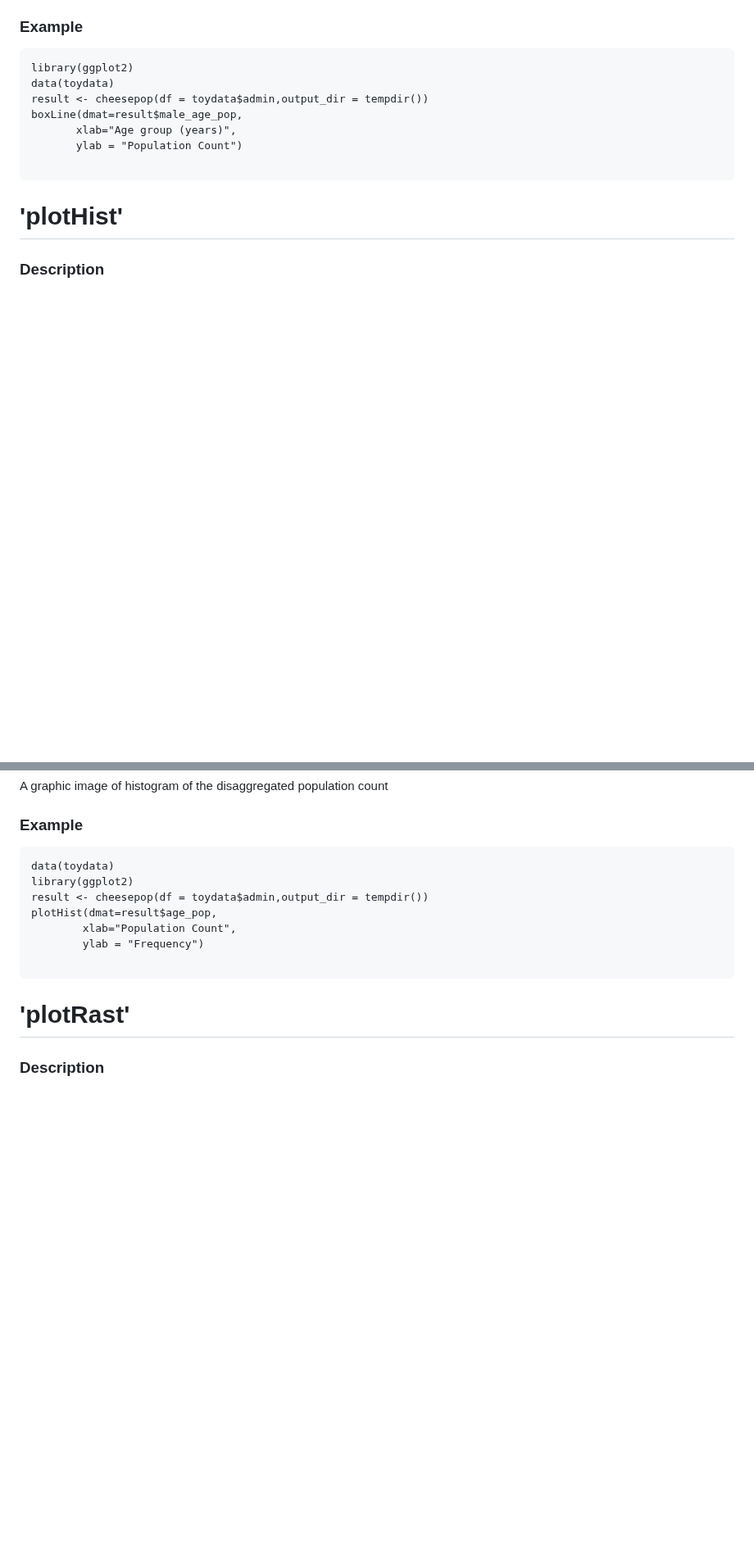
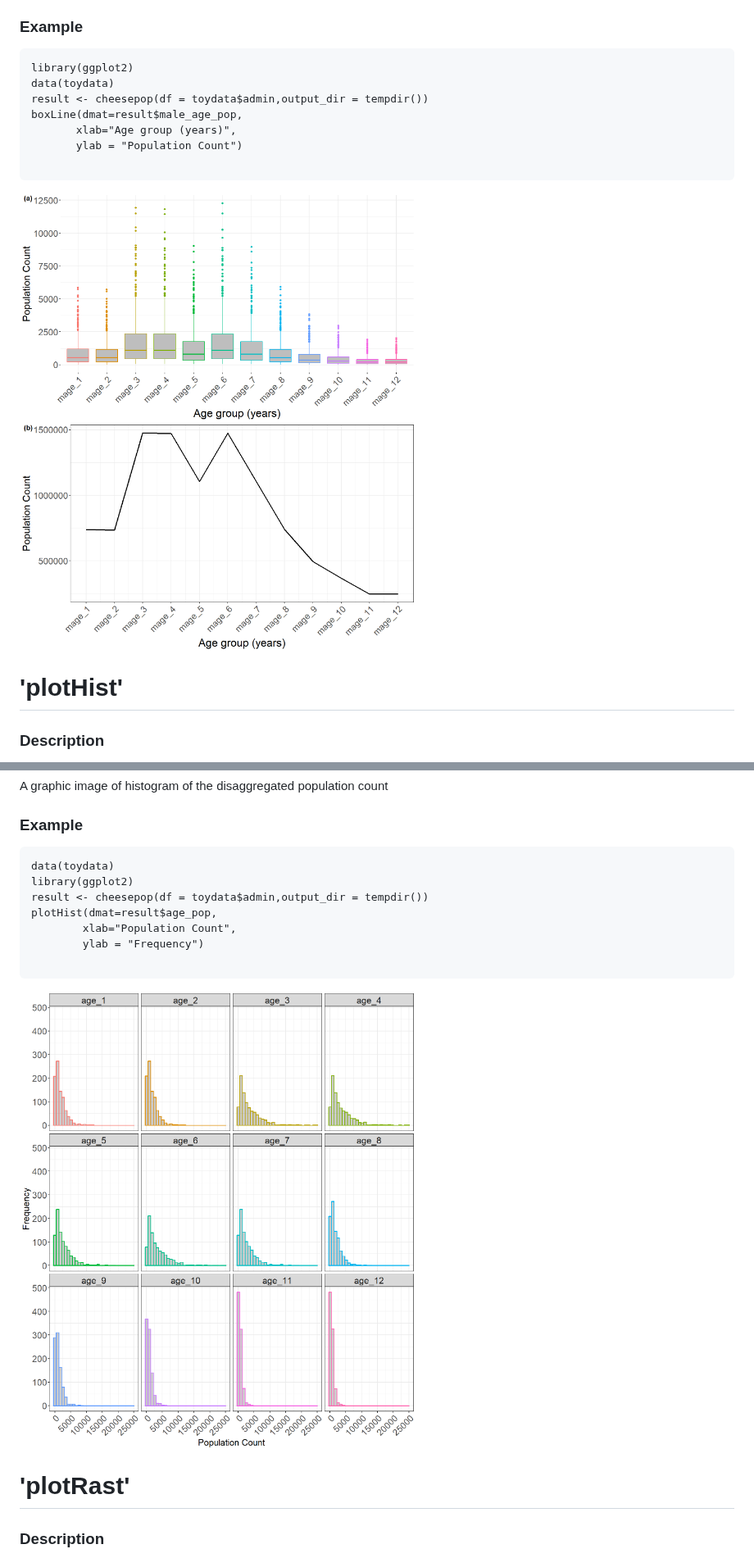
Before and after one commit to wpgp/jollofR, a Markdown page: README.md, 2 parts joined by grey strips. Shown at 82% size. Rendered like a GitHub page; blank space fills up the shorter version.

````diff
--- a/README.md
+++ b/README.md
@@ -735,7 +739,7 @@ boxLine(dmat=result$male_age_pop,
        ylab = "Population Count")
 
 ```
-
+![Alt text](boxLine.png)
 
 # 'plotHist'
 ### Description
@@ -770,6 +774,8 @@ plotHist(dmat=result$age_pop,
         ylab = "Frequency")
 
 ```
+![Alt text](plotHist.png)
+
 
 # 'plotRast'
 ### Description
````
Also changed, not shown: other parts of README.md (+5 -0 lines).
